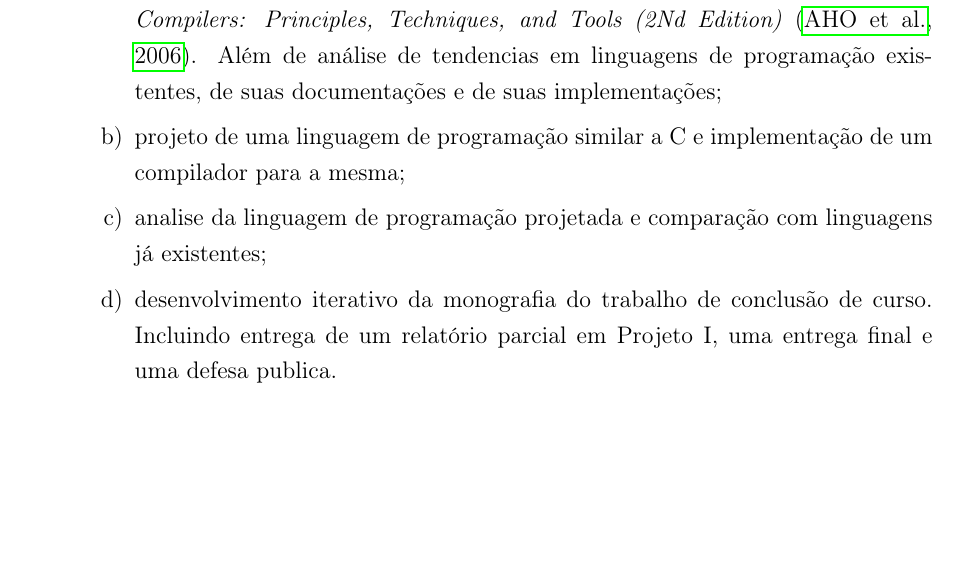
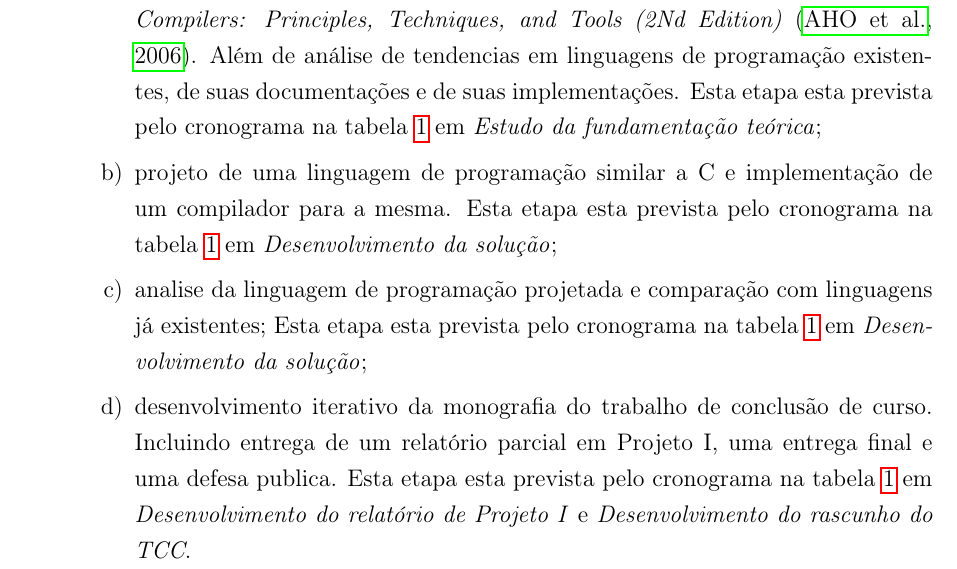
Before and after one commit to tarberd/undergraduete-thesis, a LaTeX thesis (proposal/main.tex): part of page 15 of 19, cut so that both start at the same text, the shorter picture padded with empty space. Compiled offline with pdfLaTeX.

Commit message:
Fix referenciar cronograma em metodo

```diff
--- a/proposal/main.tex
+++ b/proposal/main.tex
@@ -131,11 +131,15 @@ Os objetivos específicos são:
 Para atingir-se os objetivos específicos deste projeto serão seguidos os seguintes passos:
 \begin{alineas}
   \item fundamentação teórica e estudos de artigos, livros, tendo como base o livro \textit{Compilers: Principles, Techniques, and Tools (2Nd Edition)}~\cite{Aho:2006:CPT:1177220}.
-    Além de análise de tendencias em linguagens de programação existentes, de suas documentações e de suas implementações;
-  \item projeto de uma linguagem de programação similar a C\@ e implementação de um compilador para a mesma;
+    Além de análise de tendencias em linguagens de programação existentes, de suas documentações e de suas implementações.
+    Esta etapa esta prevista pelo cronograma na tabela~\ref{tab:cronograma} em \textit{Estudo da fundamentação teórica};
+  \item projeto de uma linguagem de programação similar a C\@ e implementação de um compilador para a mesma.
+    Esta etapa esta prevista pelo cronograma na tabela~\ref{tab:cronograma} em \textit{Desenvolvimento da solução};
   \item analise da linguagem de programação projetada e comparação com linguagens já existentes;
+    Esta etapa esta prevista pelo cronograma na tabela~\ref{tab:cronograma} em \textit{Desenvolvimento da solução};
   \item desenvolvimento iterativo da monografia do trabalho de conclusão de curso.
     Incluindo entrega de um relatório parcial em Projeto I, uma entrega final e uma defesa publica.
+    Esta etapa esta prevista pelo cronograma na tabela~\ref{tab:cronograma} em \textit{Desenvolvimento do relatório de Projeto I} e \textit{Desenvolvimento do rascunho do TCC}.
 \end{alineas}
 
 \chapter{Planejamento}
```
